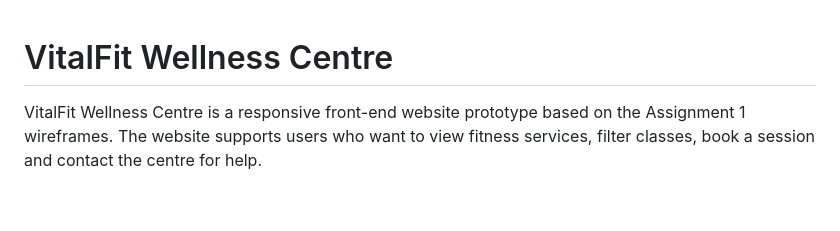
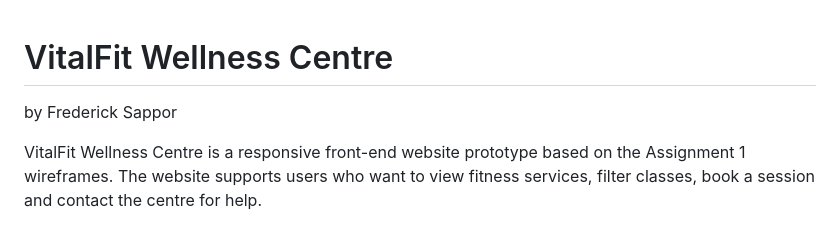
Before and after one commit to fredsqualitylogos-dev/vitalfit-wellness-centre, a Markdown page: README.md, the part around the change. Drawn GitHub-style; blank space fills up the shorter version.

Commit message:
Update README with student details

```diff
--- a/README.md
+++ b/README.md
@@ -1,4 +1,5 @@
 # VitalFit Wellness Centre
+by Frederick Sappor
 
 VitalFit Wellness Centre is a responsive front-end website prototype based on the Assignment 1 wireframes. The website supports users who want to view fitness services, filter classes, book a session and contact the centre for help.
 
```
